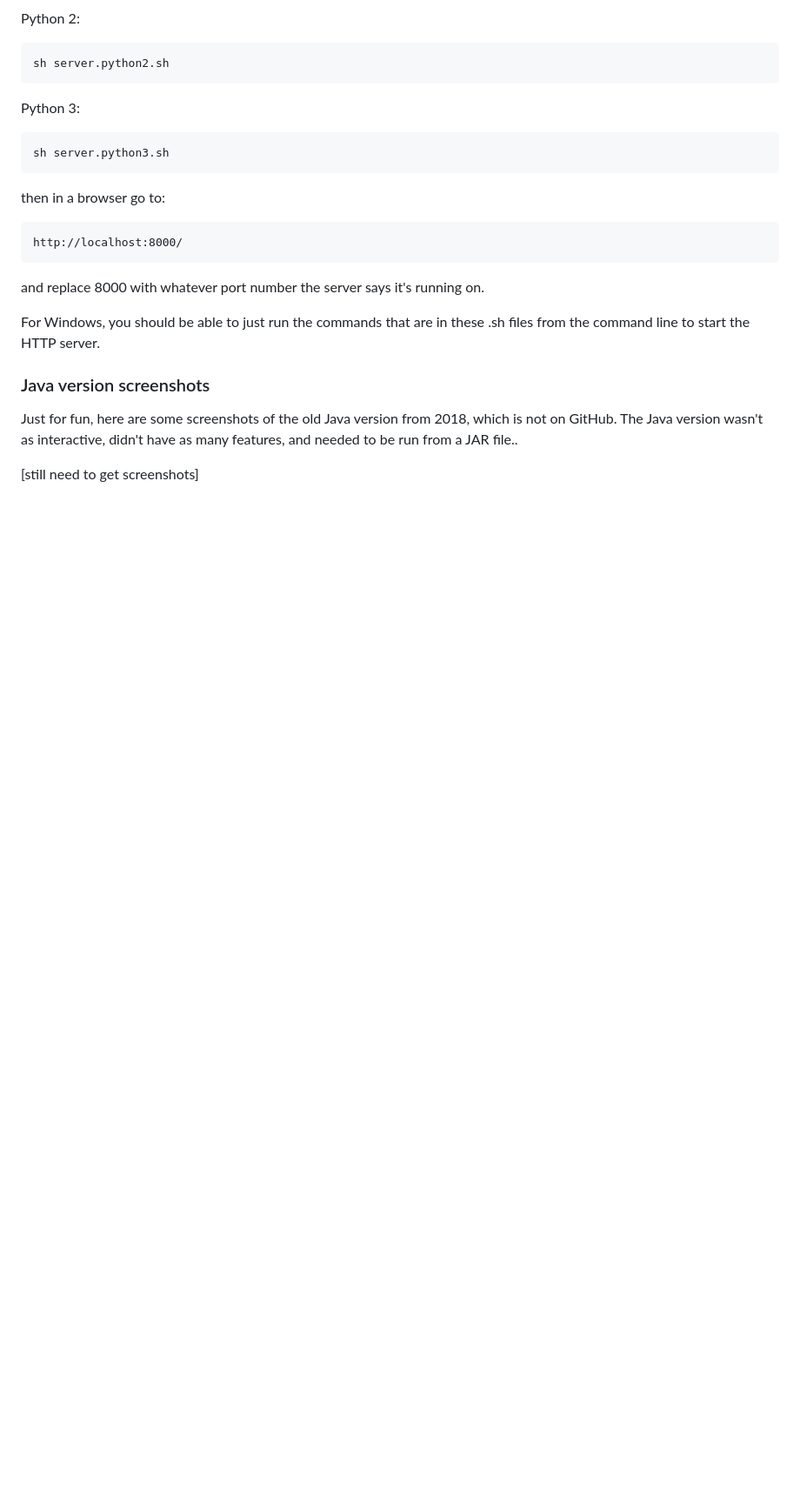
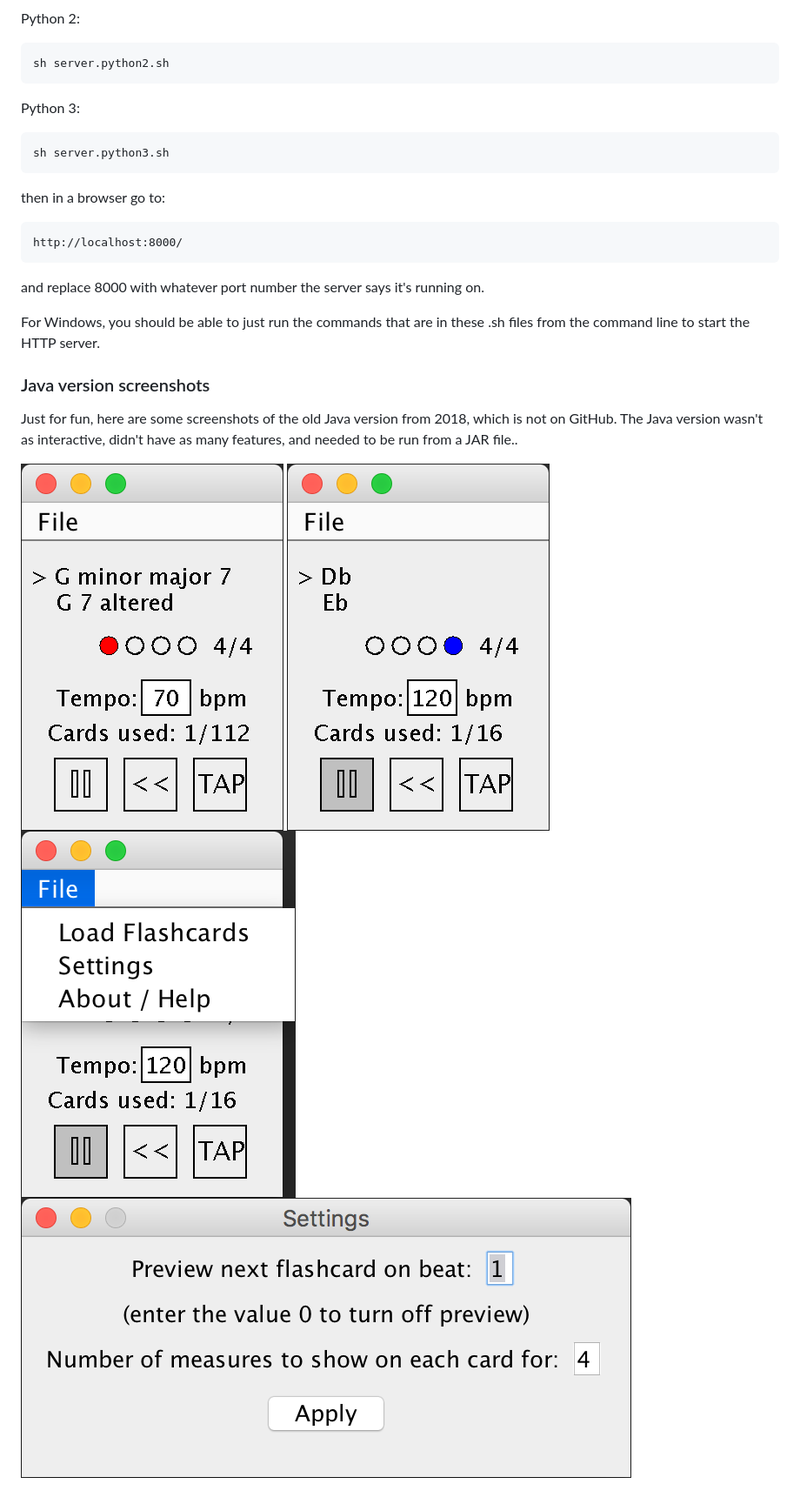
Before and after one commit to adamcogen/flashcard-metronome, a Markdown page: README.md, the part around the change. Shown: that part at 87% size. Drawn GitHub-style; pictures changed too: images/java-0.png (added), images/java-2.png (added), images/java-3.png (added); blank space fills up the shorter version.

Commit message:
Add 'images' directory with Java screenshots

```diff
--- a/README.md
+++ b/README.md
@@ -42,4 +42,4 @@ For Windows, you should be able to just run the commands that are in these .sh f
 
 Just for fun, here are some screenshots of the old Java version from 2018, which is not on GitHub. The Java version wasn't as interactive, didn't have as many features, and needed to be run from a JAR file..
 
-[still need to get screenshots]
+![Java Flashcard Metronome: Chords](images/java-0.png "Java Flashcard Metronome: Chords") ![Java Flashcard Metronome: Notes](images/java-3.png "Java Flashcard Metronome: Notes") ![Java Flashcard Metronome: File Menu](images/java-2.png "Java Flashcard Metronome: File Menu") ![Java Flashcard Metronome: Settings Menu](images/java-4.png "Java Flashcard Metronome: Settings Menu")
```
Also changed, not shown: images/java-1.png (added).
